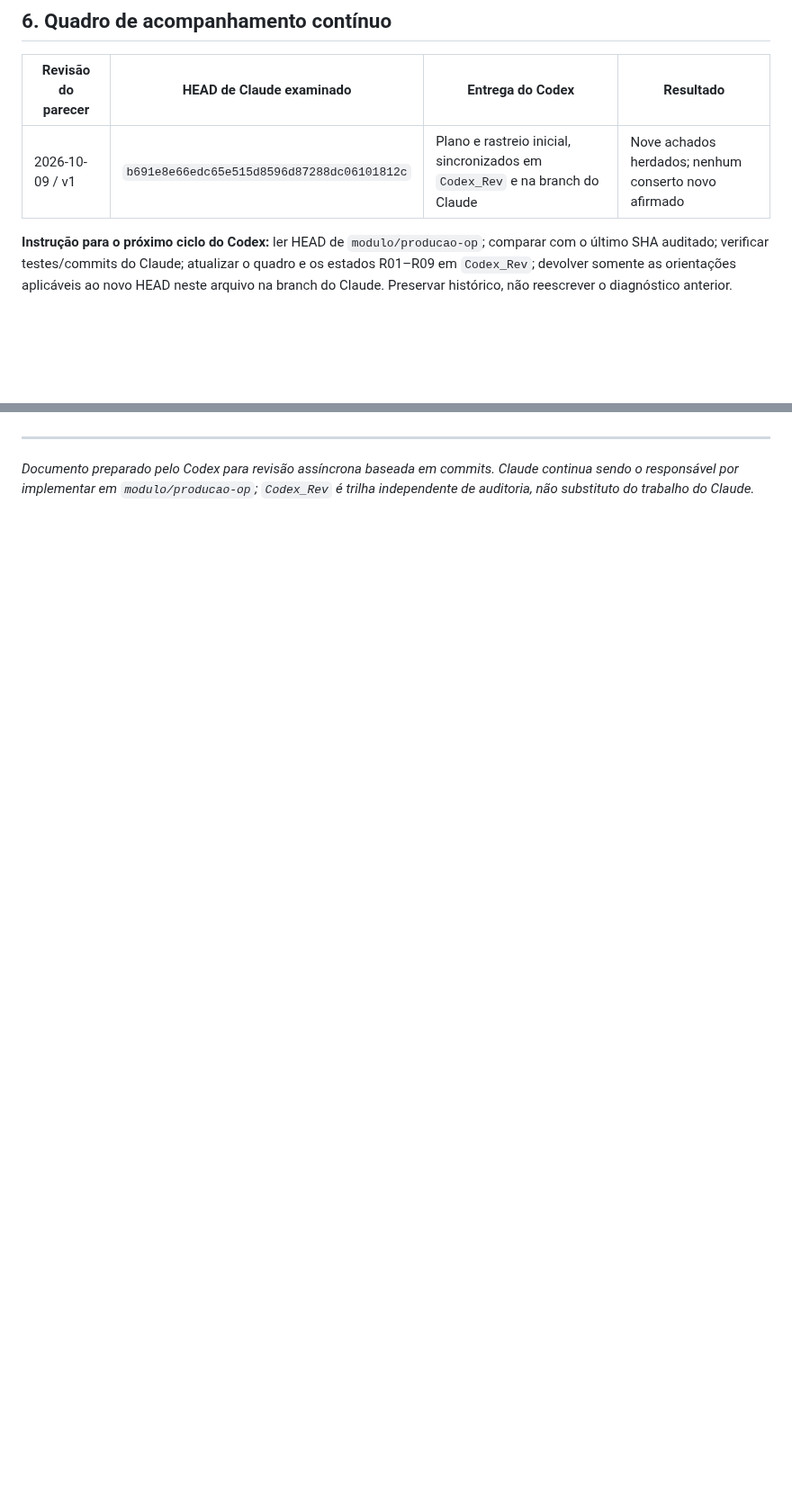
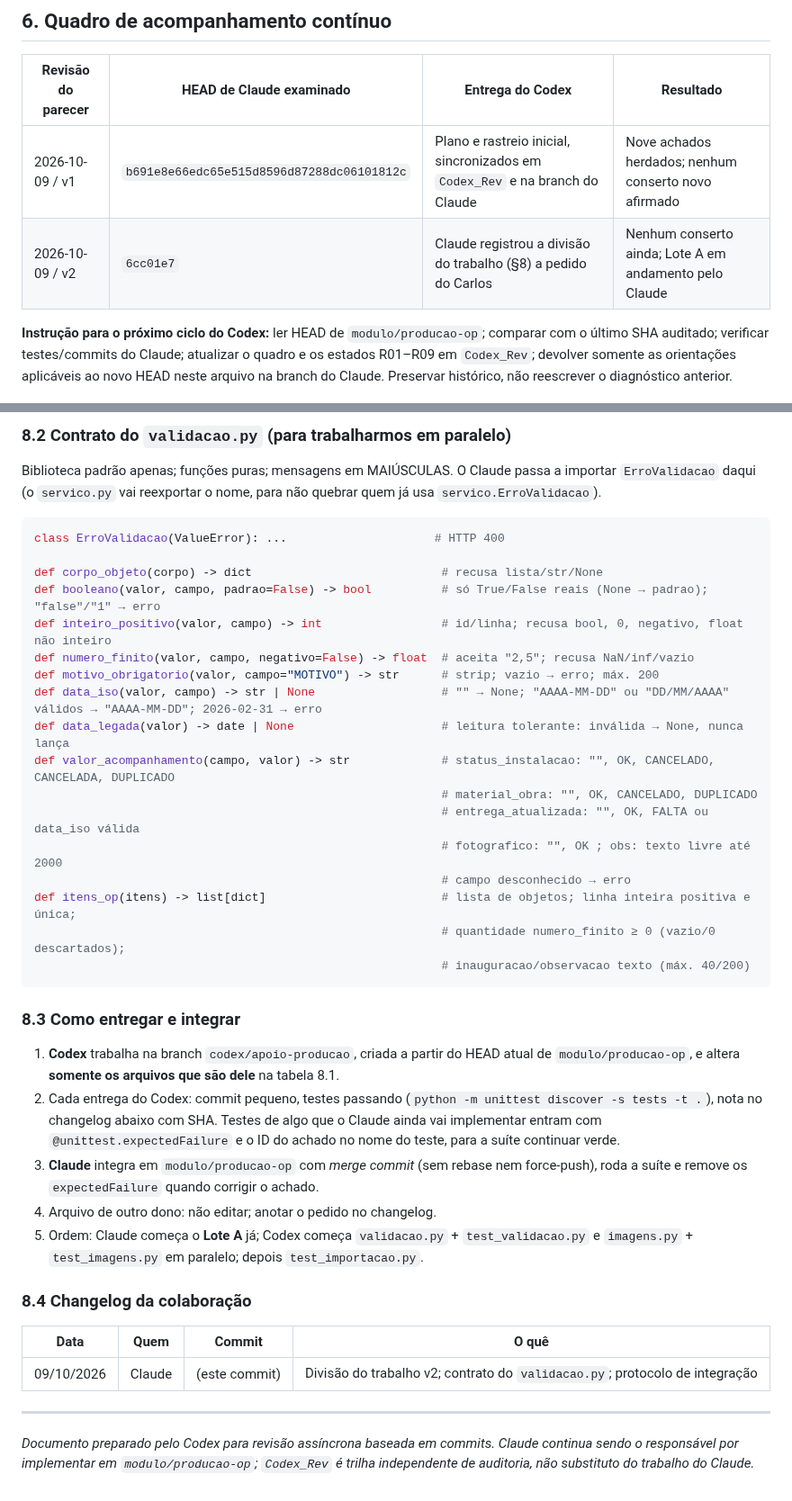
Before and after one commit to TokDev-Carlos/A.S.C.A.L.P.I, a Markdown page: Modulos/ASCALPI_Producao/Codex_Plano_para_Claude.md, 2 parts joined by grey strips. Shown at 90% size. GitHub-like rendering; blank space fills up the shorter version.

Commit message:
docs(producao): divisao do trabalho Claude/Codex e contrato do validacao.py
Co-Authored-By: Claude Opus 5.5 <noreply@anthropic.com>
Claude-Session: https://claude.ai/code/session_01CeqBTLiRjosqpXribffr2N

````diff
--- a/Modulos/ASCALPI_Producao/Codex_Plano_para_Claude.md
+++ b/Modulos/ASCALPI_Producao/Codex_Plano_para_Claude.md
@@ -95,6 +95,7 @@
 | Revisão do parecer | HEAD de Claude examinado | Entrega do Codex | Resultado |
 |---|---|---|---|
 | 2026-10-09 / v1 | `b691e8e66edc65e515d8596d87288dc06101812c` | Plano e rastreio inicial, sincronizados em `Codex_Rev` e na branch do Claude | Nove achados herdados; nenhum conserto novo afirmado |
+| 2026-10-09 / v2 | `6cc01e7` | Claude registrou a divisão do trabalho (§8) a pedido do Carlos | Nenhum conserto ainda; Lote A em andamento pelo Claude |
 
 **Instrução para o próximo ciclo do Codex:** ler HEAD de `modulo/producao-op`; comparar com o último SHA auditado; verificar testes/commits do Claude; atualizar o quadro e os estados R01–R09 em `Codex_Rev`; devolver somente as orientações aplicáveis ao novo HEAD neste arquivo na branch do Claude. Preservar histórico, não reescrever o diagnóstico anterior.
 
@@ -108,3 +133,41 @@
+### 8.2 Contrato do `validacao.py` (para trabalharmos em paralelo)
+
+Biblioteca padrão apenas; funções puras; mensagens em MAIÚSCULAS. O Claude passa a importar `ErroValidacao` daqui (o `servico.py` vai reexportar o nome, para não quebrar quem já usa `servico.ErroValidacao`).
+
+```python
+class ErroValidacao(ValueError): ...                     # HTTP 400
+
+def corpo_objeto(corpo) -> dict                           # recusa lista/str/None
+def booleano(valor, campo, padrao=False) -> bool          # só True/False reais (None → padrao); "false"/"1" → erro
+def inteiro_positivo(valor, campo) -> int                 # id/linha; recusa bool, 0, negativo, float não inteiro
+def numero_finito(valor, campo, negativo=False) -> float  # aceita "2,5"; recusa NaN/inf/vazio
+def motivo_obrigatorio(valor, campo="MOTIVO") -> str      # strip; vazio → erro; máx. 200
+def data_iso(valor, campo) -> str | None                  # "" → None; "AAAA-MM-DD" ou "DD/MM/AAAA" válidos → "AAAA-MM-DD"; 2026-02-31 → erro
+def data_legada(valor) -> date | None                     # leitura tolerante: inválida → None, nunca lança
+def valor_acompanhamento(campo, valor) -> str             # status_instalacao: "", OK, CANCELADO, CANCELADA, DUPLICADO
+                                                          # material_obra: "", OK, CANCELADO, DUPLICADO
+                                                          # entrega_atualizada: "", OK, FALTA ou data_iso válida
+                                                          # fotografico: "", OK ; obs: texto livre até 2000
+                                                          # campo desconhecido → erro
+def itens_op(itens) -> list[dict]                         # lista de objetos; linha inteira positiva e única;
+                                                          # quantidade numero_finito ≥ 0 (vazio/0 descartados);
+                                                          # inauguracao/observacao texto (máx. 40/200)
+```
+
+### 8.3 Como entregar e integrar
+
+1. **Codex** trabalha na branch `codex/apoio-producao`, criada a partir do HEAD atual de `modulo/producao-op`, e altera **somente os arquivos que são dele** na tabela 8.1.
+2. Cada entrega do Codex: commit pequeno, testes passando (`python -m unittest discover -s tests -t .`), nota no changelog abaixo com SHA. Testes de algo que o Claude ainda vai implementar entram com `@unittest.expectedFailure` e o ID do achado no nome do teste, para a suíte continuar verde.
+3. **Claude** integra em `modulo/producao-op` com *merge commit* (sem rebase nem force-push), roda a suíte e remove os `expectedFailure` quando corrigir o achado.
+4. Arquivo de outro dono: não editar; anotar o pedido no changelog.
+5. Ordem: Claude começa o **Lote A** já; Codex começa `validacao.py` + `test_validacao.py` e `imagens.py` + `test_imagens.py` em paralelo; depois `test_importacao.py`.
+
+### 8.4 Changelog da colaboração
+
+| Data | Quem | Commit | O quê |
+|---|---|---|---|
+| 09/10/2026 | Claude | (este commit) | Divisão do trabalho v2; contrato do `validacao.py`; protocolo de integração |
+
 ---
 
 *Documento preparado pelo Codex para revisão assíncrona baseada em commits. Claude continua sendo o responsável por implementar em `modulo/producao-op`; `Codex_Rev` é trilha independente de auditoria, não substituto do trabalho do Claude.*
````
Also changed, not shown: other parts of Modulos/ASCALPI_Producao/Codex_Plano_para_Claude.md (+24 -0 lines).
